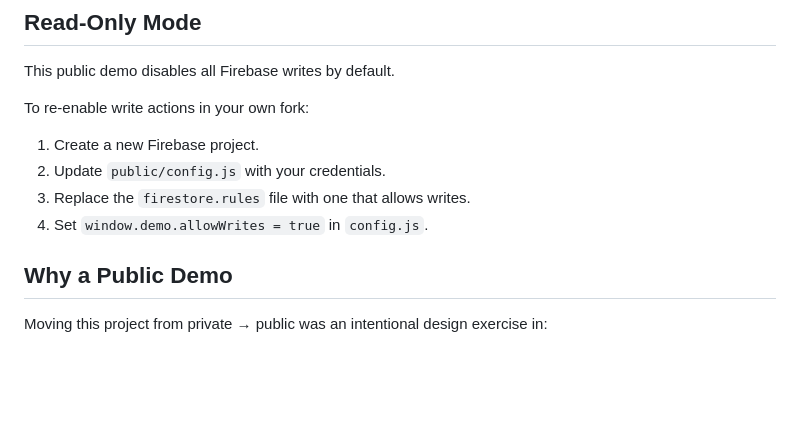
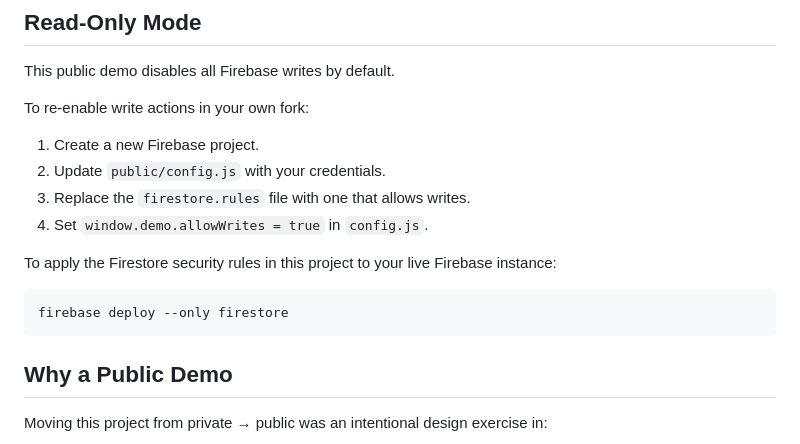
Before and after one commit to akikoiwamizu/pokemon-sprint-generator, a Markdown page: README.md, the part around the change. Drawn GitHub-style; blank space fills up the shorter version.

Commit message:
docs: add firestore deploy command to README for #5

````diff
--- a/README.md
+++ b/README.md
@@ -90,6 +90,12 @@ To re-enable write actions in your own fork:
 3. Replace the `firestore.rules` file with one that allows writes.
 4. Set `window.demo.allowWrites = true` in `config.js`.
 
+To apply the Firestore security rules in this project to your live Firebase instance:
+
+```bash
+firebase deploy --only firestore
+```
+
 ## Why a Public Demo
 
 Moving this project from private → public was an intentional design exercise in:
````
